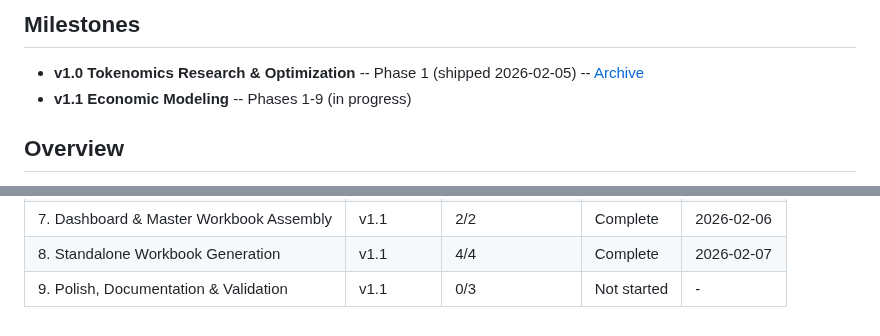
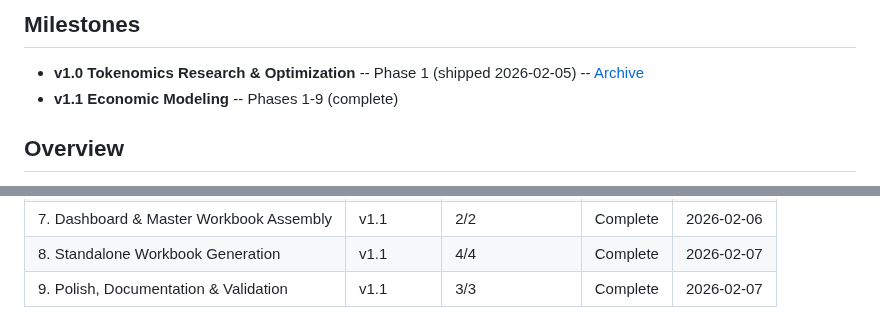
Before and after one commit to mitgor/gonka-tokenomics, a Markdown page: .planning/ROADMAP.md, 2 parts joined by grey strips. Rendered like a GitHub page.

```diff
--- a/.planning/ROADMAP.md
+++ b/.planning/ROADMAP.md
@@ -3,7 +3,7 @@
 ## Milestones
 
 - **v1.0 Tokenomics Research & Optimization** -- Phase 1 (shipped 2026-02-05) -- [Archive](milestones/v1.0-ROADMAP.md)
-- **v1.1 Economic Modeling** -- Phases 1-9 (in progress)
+- **v1.1 Economic Modeling** -- Phases 1-9 (complete)
 
 ## Overview
 
@@ -192,4 +192,4 @@ Phases execute in numeric order: 1 -> 2 -> 3 -> 4 -> 5 -> 6 -> 7 -> 8 -> 9
 | 6. Treasury & POL Simulation | v1.1 | 2/2 | Complete | 2026-02-06 |
 | 7. Dashboard & Master Workbook Assembly | v1.1 | 2/2 | Complete | 2026-02-06 |
 | 8. Standalone Workbook Generation | v1.1 | 4/4 | Complete | 2026-02-07 |
-| 9. Polish, Documentation & Validation | v1.1 | 0/3 | Not started | - |
+| 9. Polish, Documentation & Validation | v1.1 | 3/3 | Complete | 2026-02-07 |
```
Also changed, not shown: other parts of .planning/ROADMAP.md (+4 -4 lines), .planning/REQUIREMENTS.md (+4 -4 lines), 1 other file.
